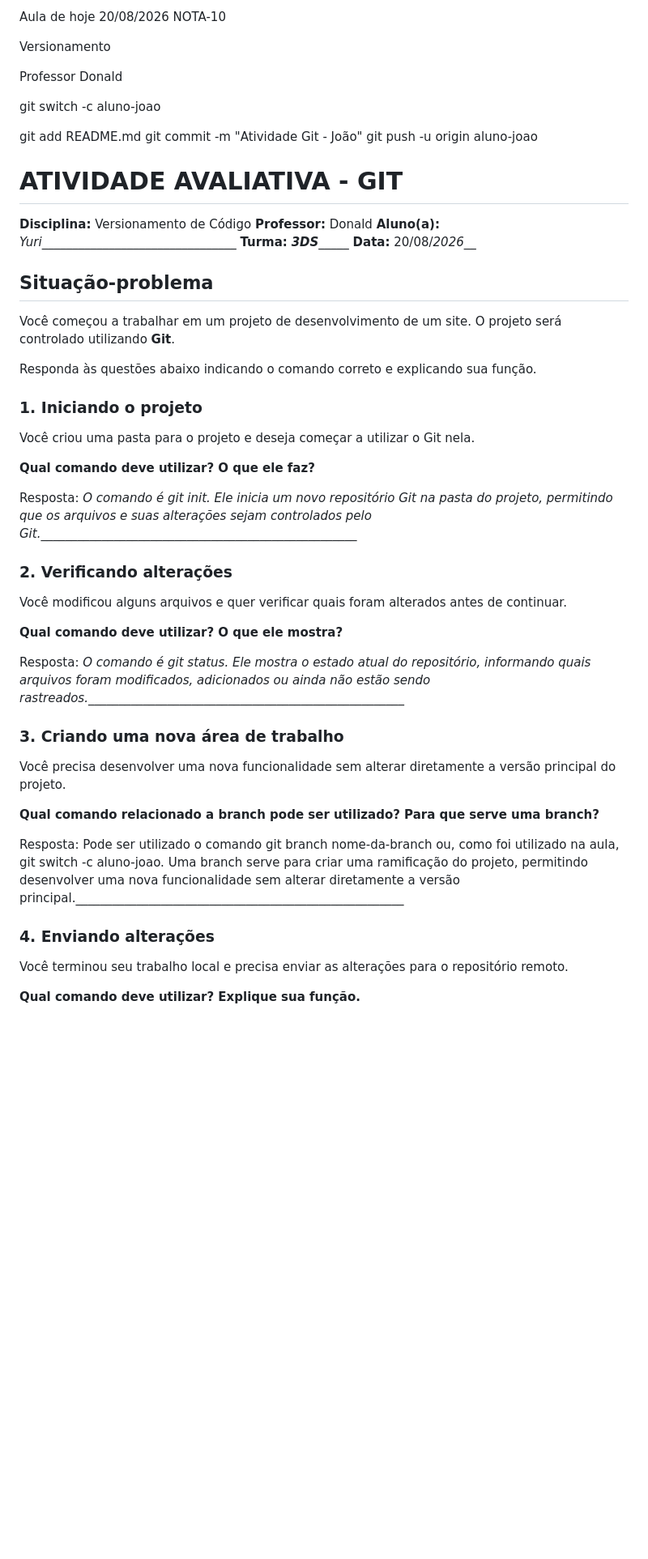
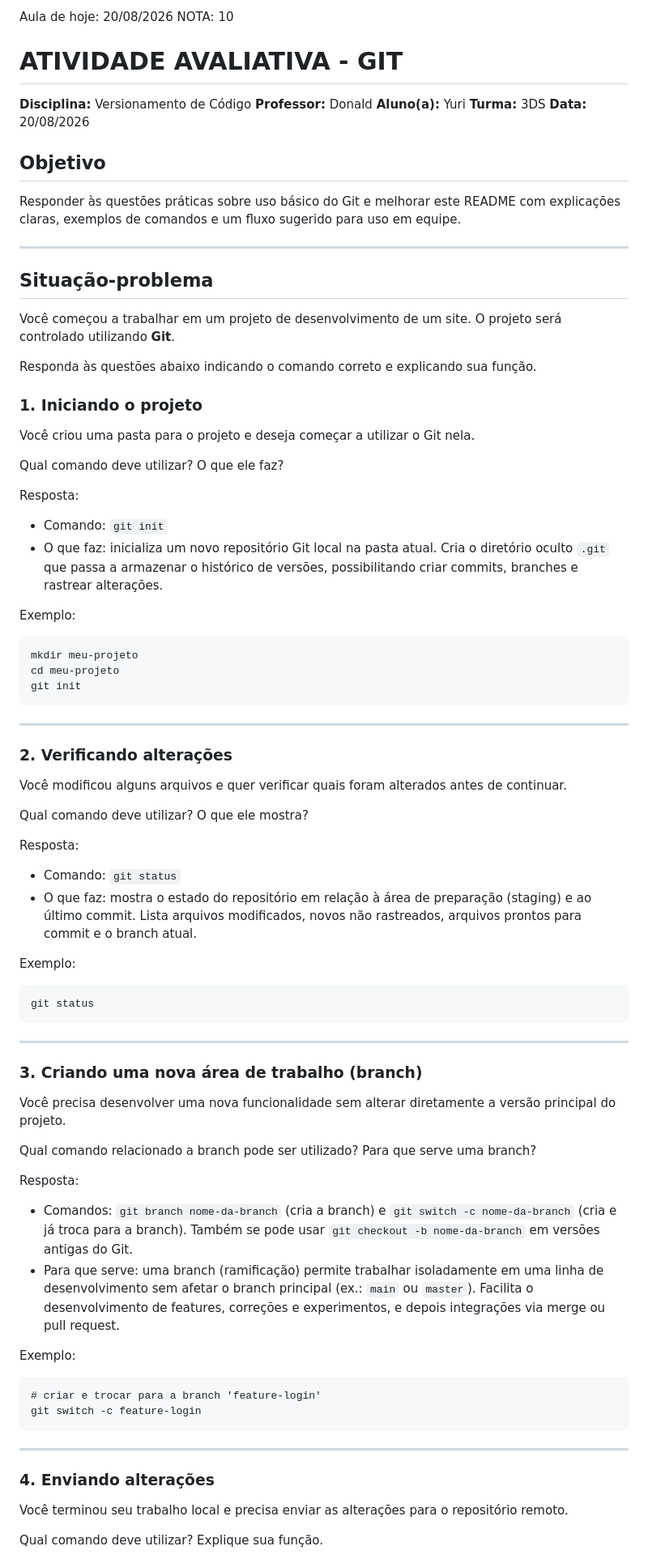
Before and after one commit to cristina-389/28-05-26, a Markdown page: README.md, the part around one of its changes. Shown at 81% size. GitHub-like rendering; blank space fills up the shorter version.

Commit message:
Melhorar README: responder atividade de Git, completar explicações e adicionar exemplos

````diff
--- a/README.md
+++ b/README.md
@@ -1,56 +1,76 @@
-Aula de hoje 20/08/2026
-NOTA-10
+Aula de hoje: 20/08/2026
+NOTA: 10
 
-Versionamento
-
-Professor Donald
-
-git switch -c aluno-joao
-
-git add README.md
-git commit -m "Atividade Git - João"
-git push -u origin aluno-joao
-
- # ATIVIDADE AVALIATIVA - GIT
+# ATIVIDADE AVALIATIVA - GIT
 
 **Disciplina:** Versionamento de Código
 **Professor:** Donald
-**Aluno(a):** _Yuri_________________________________
-**Turma:** _____3DS__________ **Data:** 20/08/_2026___
+**Aluno(a):** Yuri
+**Turma:** 3DS	**Data:** 20/08/2026
+
+## Objetivo
+Responder às questões práticas sobre uso básico do Git e melhorar este README com explicações claras, exemplos de comandos e um fluxo sugerido para uso em equipe.
+
+---
 
 ## Situação-problema
-
 Você começou a trabalhar em um projeto de desenvolvimento de um site. O projeto será controlado utilizando **Git**.
 
 Responda às questões abaixo indicando o comando correto e explicando sua função.
 
 ### 1. Iniciando o projeto
-
 Você criou uma pasta para o projeto e deseja começar a utilizar o Git nela.
 
-**Qual comando deve utilizar? O que ele faz?**
+Qual comando deve utilizar? O que ele faz?
 
-Resposta: _O comando é git init. Ele inicia um novo repositório Git na pasta do projeto, permitindo que os arquivos e suas alterações sejam controlados pelo Git._____________________________________________________
+Resposta:
+- Comando: `git init`
+- O que faz: inicializa um novo repositório Git local na pasta atual. Cria o diretório oculto `.git` que passa a armazenar o histórico de versões, possibilitando criar commits, branches e rastrear alterações.
+
+Exemplo:
+```
+mkdir meu-projeto
+cd meu-projeto
+git init
+```
+
+---
 
 ### 2. Verificando alterações
-
 Você modificou alguns arquivos e quer verificar quais foram alterados antes de continuar.
 
-**Qual comando deve utilizar? O que ele mostra?**
+Qual comando deve utilizar? O que ele mostra?
 
-Resposta: _O comando é git status. Ele mostra o estado atual do repositório, informando quais arquivos foram modificados, adicionados ou ainda não estão sendo rastreados._____________________________________________________
+Resposta:
+- Comando: `git status`
+- O que faz: mostra o estado do repositório em relação à área de preparação (staging) e ao último commit. Lista arquivos modificados, novos não rastreados, arquivos prontos para commit e o branch atual.
 
-### 3. Criando uma nova área de trabalho
+Exemplo:
+```
+git status
+```
 
+---
+
+### 3. Criando uma nova área de trabalho (branch)
 Você precisa desenvolver uma nova funcionalidade sem alterar diretamente a versão principal do projeto.
 
-**Qual comando relacionado a branch pode ser utilizado? Para que serve uma branch?**
+Qual comando relacionado a branch pode ser utilizado? Para que serve uma branch?
 
-Resposta: Pode ser utilizado o comando git branch nome-da-branch ou, como foi utilizado na aula, git switch -c aluno-joao. Uma branch serve para criar uma ramificação do projeto, permitindo desenvolver uma nova funcionalidade sem alterar diretamente a versão principal.______________________________________________________
+Resposta:
+- Comandos: `git branch nome-da-branch` (cria a branch) e `git switch -c nome-da-branch` (cria e já troca para a branch). Também se pode usar `git checkout -b nome-da-branch` em versões antigas do Git.
+- Para que serve: uma branch (ramificação) permite trabalhar isoladamente em uma linha de desenvolvimento sem afetar o branch principal (ex.: `main` ou `master`). Facilita o desenvolvimento de features, correções e experimentos, e depois integrações via merge ou pull request.
+
+Exemplo:
+```
+# criar e trocar para a branch 'feature-login'
+git switch -c feature-login
+```
+
+---
 
 ### 4. Enviando alterações
-
 Você terminou seu trabalho local e precisa enviar as alterações para o repositório remoto.
 
-**Qual comando deve utilizar? Explique sua função.**
+Qual comando deve utilizar? Explique sua função.
 
````
Also changed, not shown: other parts of README.md (+101 -19 lines).
